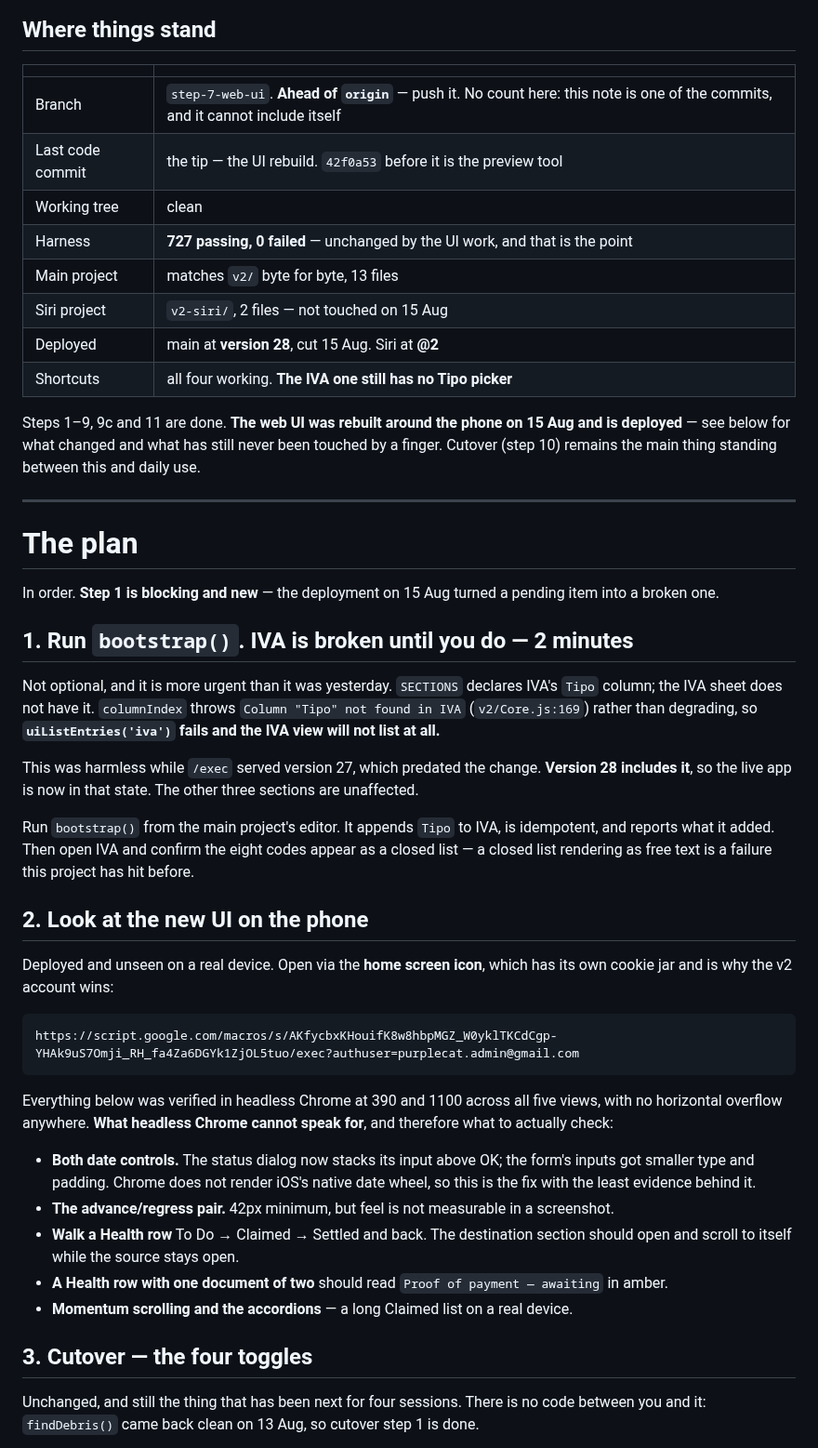
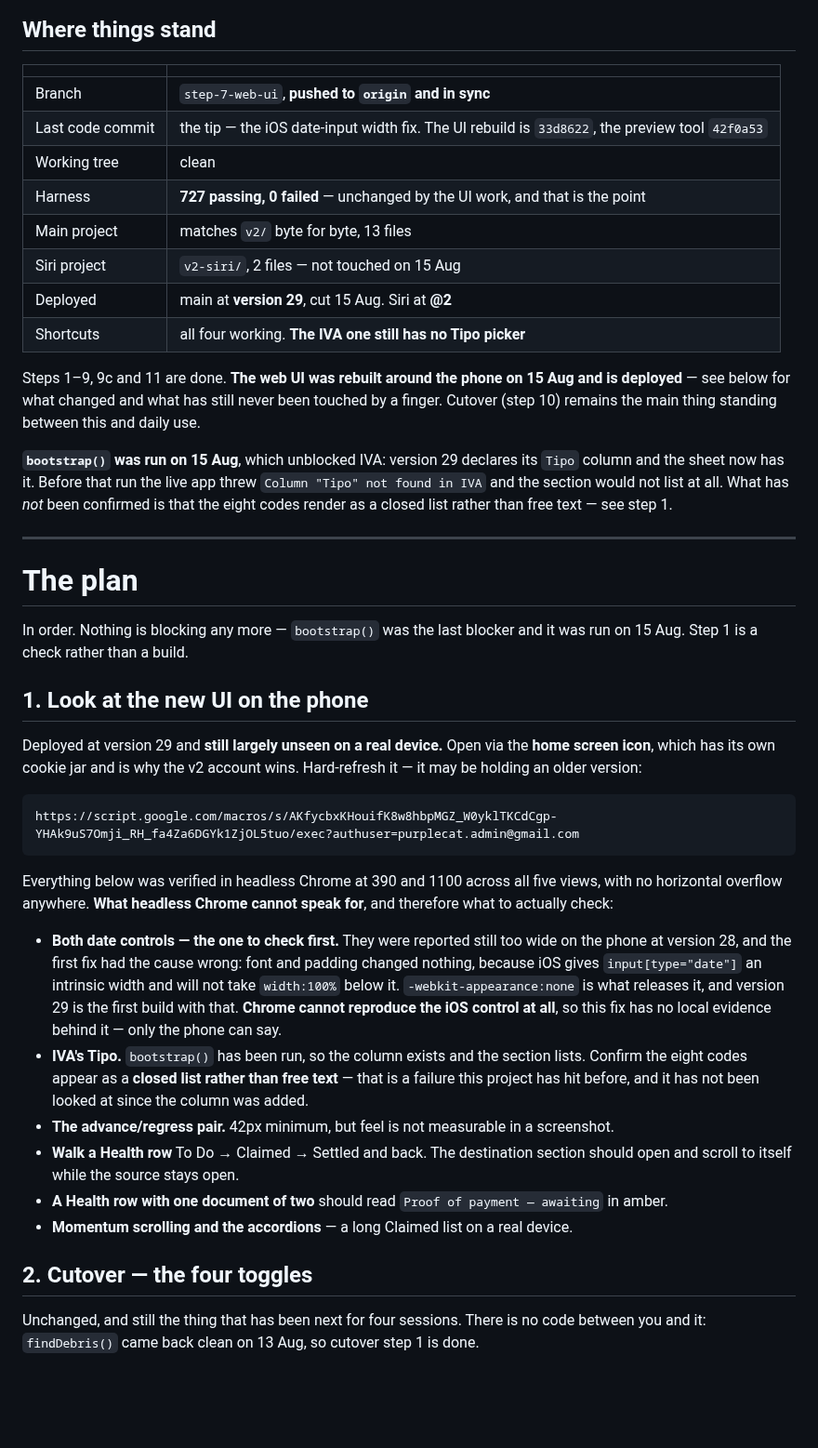
Before and after one commit to jackiepurplecat-max/form-launcher, a Markdown page: NEXT-SESSION.md, the part around one of its changes. Shown at 93% size. Rendered like a GitHub page; blank space fills up the shorter version.

Commit message:
Bring the handover note back in line with what actually happened
The note was written before the last three things happened, and each of them
falsified a line in it: bootstrap() was run, version 29 was cut with the real
date-input fix, and the branch reached origin.

- bootstrap() was the plan's blocking step 1 and is done, so the plan renumbers
  and now opens with a check rather than a build. What that run did NOT confirm
  is that IVA's eight codes render as a closed list, which moves into the phone
  checklist -- free text where a dropdown belongs is a failure this project has
  hit before.
- The date controls move to the top of that checklist, with the correction
  attached: the first fix had the cause wrong, and version 29 is the first build
  carrying the one that should work. It is also the item with no local evidence
  at all, since Chrome cannot render the iOS control.
- Records the GitHub 403 and its cure in the traps section. The repo is public,
  so fetch works anonymously and only push fails, which reads like a repo
  permissions bug and is not one -- it was the wrong account answering. Worth
  keeping because `gh auth login` alone did not fix it: osxkeychain still held
  the old token and answered first, and `gh auth setup-git` is what actually
  moved it. That also means the fix is one ~/.gitconfig edit away from undoing
  itself.

Co-Authored-By: Claude Opus 5 (1M context) <noreply@anthropic.com>

````diff
--- a/NEXT-SESSION.md
+++ b/NEXT-SESSION.md
@@ -12,13 +12,13 @@ overwrite it at the end of each session.
 
 | | |
 |---|---|
-| Branch | `step-7-web-ui`. **Ahead of `origin`** — push it. No count here: this note is one of the commits, and it cannot include itself |
-| Last code commit | the tip — the UI rebuild. `42f0a53` before it is the preview tool |
+| Branch | `step-7-web-ui`, **pushed to `origin` and in sync** |
+| Last code commit | the tip — the iOS date-input width fix. The UI rebuild is `33d8622`, the preview tool `42f0a53` |
 | Working tree | clean |
 | Harness | **727 passing, 0 failed** — unchanged by the UI work, and that is the point |
 | Main project | matches `v2/` byte for byte, 13 files |
 | Siri project | `v2-siri/`, 2 files — not touched on 15 Aug |
-| Deployed | main at **version 28**, cut 15 Aug. Siri at **@2** |
+| Deployed | main at **version 29**, cut 15 Aug. Siri at **@2** |
 | Shortcuts | all four working. **The IVA one still has no Tipo picker** |
 
 Steps 1–9, 9c and 11 are done. **The web UI was rebuilt around the phone on 15
@@ -26,33 +26,24 @@ Aug and is deployed** — see below for what changed and what has still never be
 touched by a finger. Cutover (step 10) remains the main thing standing between
 this and daily use.
 
+**`bootstrap()` was run on 15 Aug**, which unblocked IVA: version 29 declares its
+`Tipo` column and the sheet now has it. Before that run the live app threw
+`Column "Tipo" not found in IVA` and the section would not list at all. What has
+*not* been confirmed is that the eight codes render as a closed list rather than
+free text — see step 1.
+
 ---
 
 # The plan
 
-In order. **Step 1 is blocking and new** — the deployment on 15 Aug turned a
-pending item into a broken one.
+In order. Nothing is blocking any more — `bootstrap()` was the last blocker and
+it was run on 15 Aug. Step 1 is a check rather than a build.
 
-## 1. Run `bootstrap()`. IVA is broken until you do — 2 minutes
+## 1. Look at the new UI on the phone
 
-Not optional, and it is more urgent than it was yesterday. `SECTIONS` declares
-IVA's `Tipo` column; the IVA sheet does not have it. `columnIndex` throws
-`Column "Tipo" not found in IVA` (`v2/Core.js:169`) rather than degrading, so
-**`uiListEntries('iva')` fails and the IVA view will not list at all.**
-
-This was harmless while `/exec` served version 27, which predated the change.
-**Version 28 includes it**, so the live app is now in that state. The other three
-sections are unaffected.
-
-Run `bootstrap()` from the main project's editor. It appends `Tipo` to IVA, is
-idempotent, and reports what it added. Then open IVA and confirm the eight codes
-appear as a closed list — a closed list rendering as free text is a failure this
-project has hit before.
-
-## 2. Look at the new UI on the phone
-
-Deployed and unseen on a real device. Open via the **home screen icon**, which
-has its own cookie jar and is why the v2 account wins:
+Deployed at version 29 and **still largely unseen on a real device.** Open via
+the **home screen icon**, which has its own cookie jar and is why the v2 account
+wins. Hard-refresh it — it may be holding an older version:
 
 ```
 https://script.google.com/macros/s/AKfycbxKHouifK8w8hbpMGZ_W0yklTKCdCgp-YHAk9uS7Omji_RH_fa4Za6DGYk1ZjOL5tuo/exec?authuser=purplecat.admin@gmail.com
@@ -62,9 +53,17 @@ Everything below was verified in headless Chrome at 390 and 1100 across all five
 views, with no horizontal overflow anywhere. **What headless Chrome cannot
 speak for**, and therefore what to actually check:
 
-- **Both date controls.** The status dialog now stacks its input above OK; the
-  form's inputs got smaller type and padding. Chrome does not render iOS's
-  native date wheel, so this is the fix with the least evidence behind it.
+- **Both date controls — the one to check first.** They were reported still too
+  wide on the phone at version 28, and the first fix had the cause wrong: font
+  and padding changed nothing, because iOS gives `input[type="date"]` an
+  intrinsic width and will not take `width:100%` below it.
+  `-webkit-appearance:none` is what releases it, and version 29 is the first
+  build with that. **Chrome cannot reproduce the iOS control at all**, so this
+  fix has no local evidence behind it — only the phone can say.
+- **IVA's Tipo.** `bootstrap()` has been run, so the column exists and the
+  section lists. Confirm the eight codes appear as a **closed list rather than
+  free text** — that is a failure this project has hit before, and it has not
+  been looked at since the column was added.
 - **The advance/regress pair.** 42px minimum, but feel is not measurable in a
   screenshot.
 - **Walk a Health row** To Do → Claimed → Settled and back. The destination
@@ -74,7 +73,7 @@ speak for**, and therefore what to actually check:
 - **Momentum scrolling and the accordions** — a long Claimed list on a real
   device.
 
-## 3. Cutover — the four toggles
+## 2. Cutover — the four toggles
 
 Unchanged, and still the thing that has been next for four sessions. There is no
 code between you and it: `findDebris()` came back clean on 13 Aug, so cutover
````
Also changed, not shown: other parts of NEXT-SESSION.md (+24 -7 lines).
